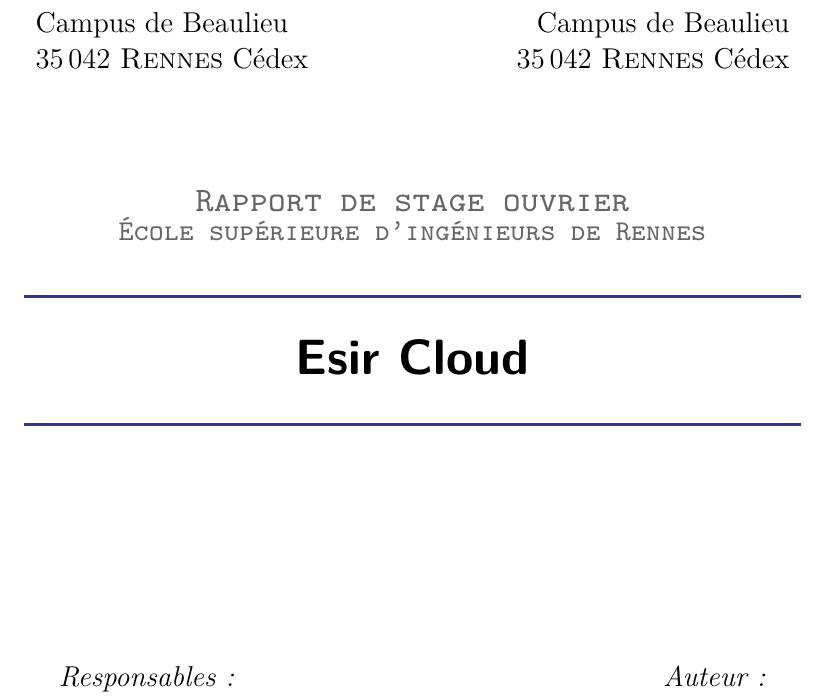
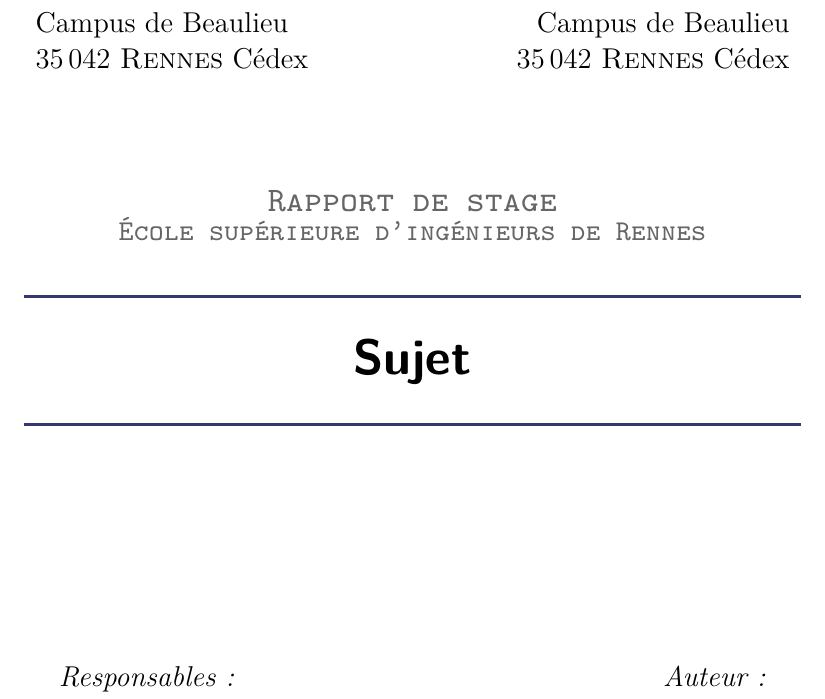
Before and after one commit to Karamaz0V1/RapportDeStageTemplate, a LaTeX document (rapport.tex, which reads mainvar.tex): part of page 1 of 14, cut so that both start at the same text. Compiled offline with pdfLaTeX.

Commit message:
Sujet de stage générique

```diff
--- a/mainvar.tex
+++ b/mainvar.tex
@@ -1,6 +1,6 @@
 % Report
-\newcommand{\reporttitle}{\textsc{Esir} Cloud}     % Titre
-\newcommand{\reportsubject}{Rapport de stage ouvrier \\\large École supérieure d'ingénieurs de Rennes} % Sujet
+\newcommand{\reporttitle}{Sujet}     % Titre
+\newcommand{\reportsubject}{Rapport de stage\\\large École supérieure d'ingénieurs de Rennes} % Sujet
 \newcommand{\reportauthor}{Florent \textsc{Guiotte}} % Auteur
 \newcommand{\reporteta}{esir}
 
```
